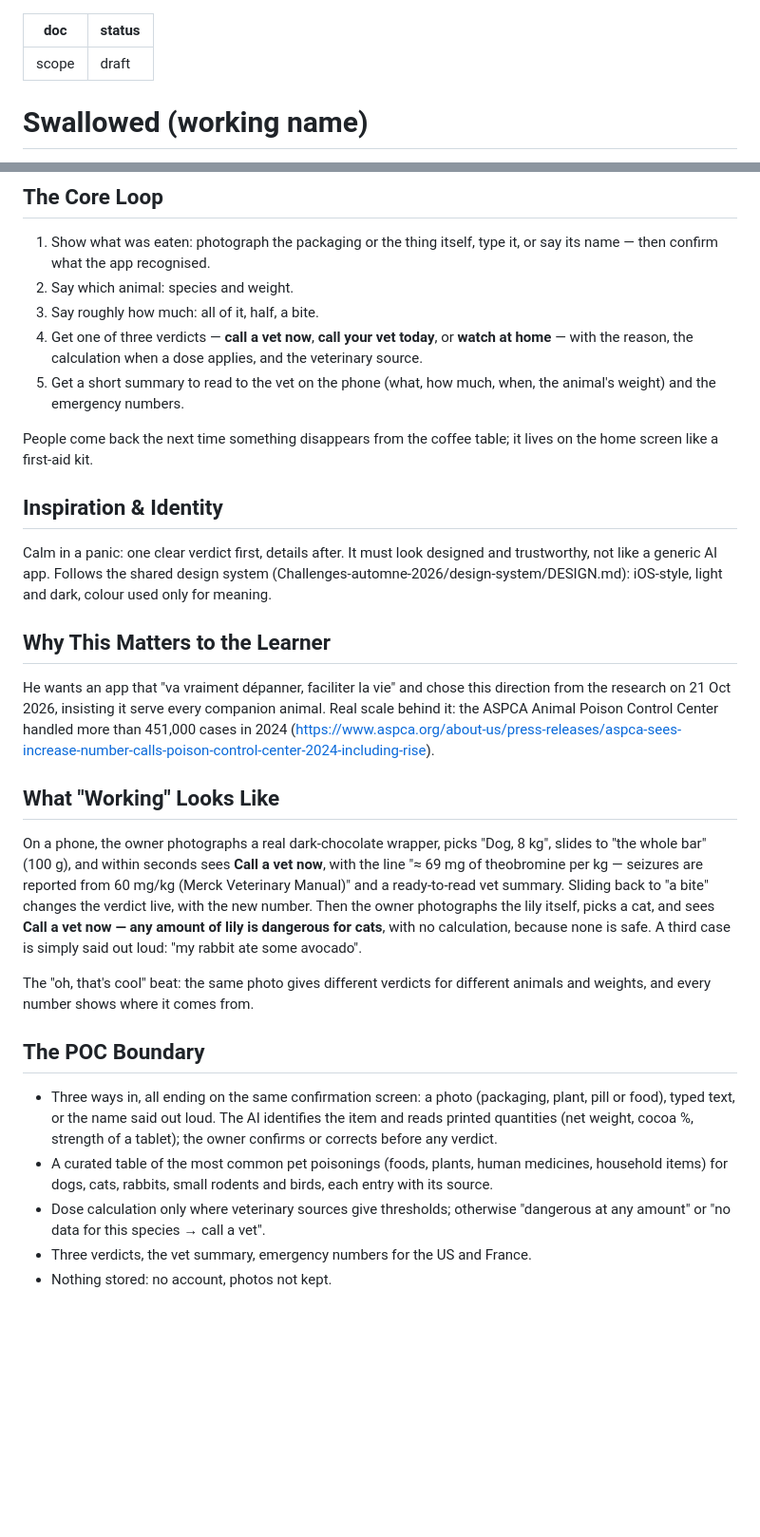
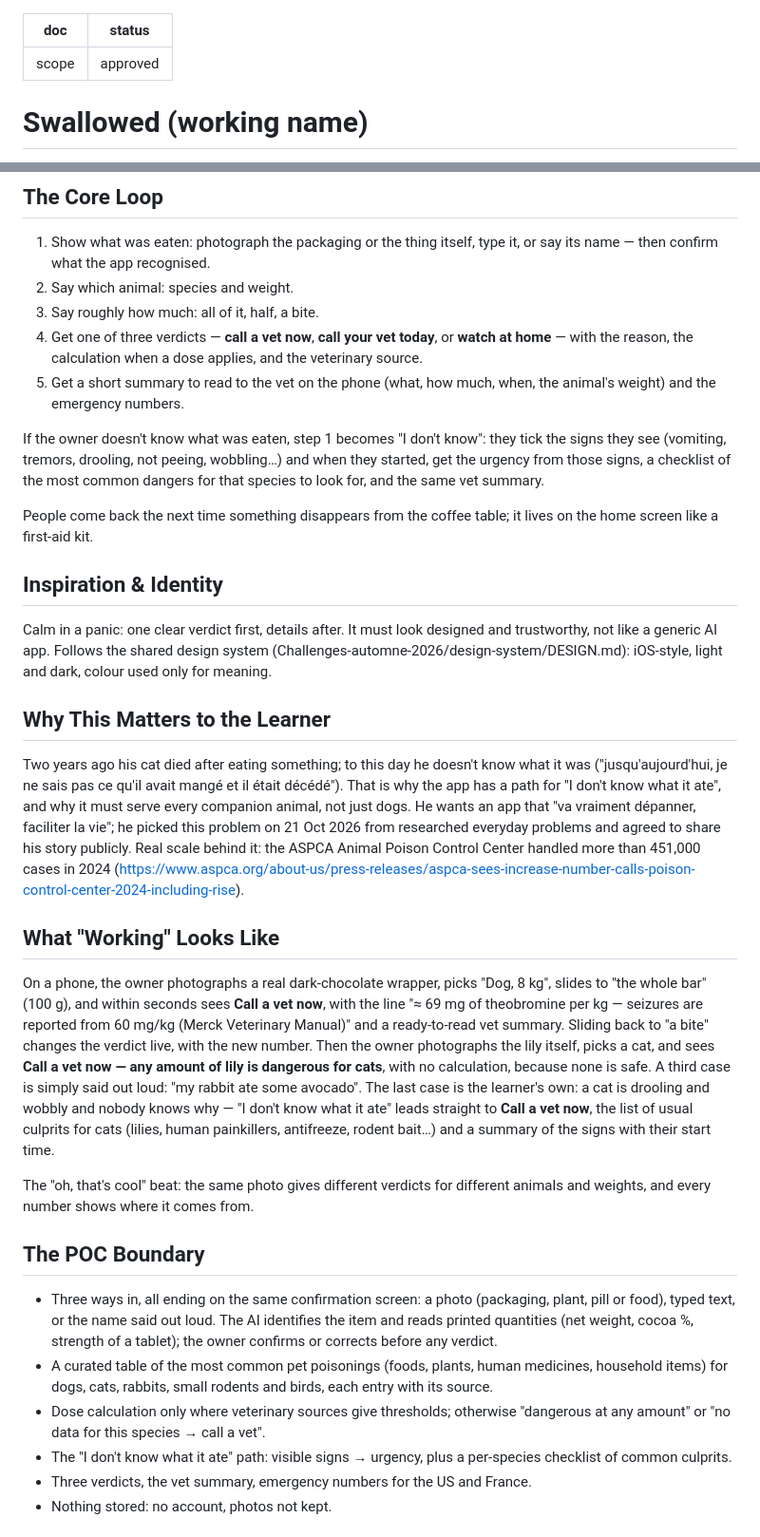
Before and after one commit to blanco1er/swallowed, a Markdown page: devpost/scope.md, 2 parts joined by grey strips. Shown at 95% size. Drawn GitHub-style; blank space fills up the shorter version.

Commit message:
2-scope: approved scope, with the learner's story and the 'I don't know what it ate' path
Co-Authored-By: Claude Opus 5.5 <noreply@anthropic.com>

```diff
--- a/devpost/scope.md
+++ b/devpost/scope.md
@@ -1,6 +1,6 @@
 ---
 doc: scope
-status: draft
+status: approved
 ---
 
 # Swallowed (working name)
@@ -22,16 +24,18 @@ A pet owner — dog, cat, rabbit, guinea pig or hamster, bird — who has just f
 4. Get one of three verdicts — **call a vet now**, **call your vet today**, or **watch at home** — with the reason, the calculation when a dose applies, and the veterinary source.
 5. Get a short summary to read to the vet on the phone (what, how much, when, the animal's weight) and the emergency numbers.
 
+If the owner doesn't know what was eaten, step 1 becomes "I don't know": they tick the signs they see (vomiting, tremors, drooling, not peeing, wobbling…) and when they started, get the urgency from those signs, a checklist of the most common dangers for that species to look for, and the same vet summary.
+
 People come back the next time something disappears from the coffee table; it lives on the home screen like a first-aid kit.
 
 ## Inspiration & Identity
 Calm in a panic: one clear verdict first, details after. It must look designed and trustworthy, not like a generic AI app. Follows the shared design system (Challenges-automne-2026/design-system/DESIGN.md): iOS-style, light and dark, colour used only for meaning.
 
 ## Why This Matters to the Learner
-He wants an app that "va vraiment dépanner, faciliter la vie" and chose this direction from the research on 21 Oct 2026, insisting it serve every companion animal. Real scale behind it: the ASPCA Animal Poison Control Center handled more than 451,000 cases in 2024 (https://www.aspca.org/about-us/press-releases/aspca-sees-increase-number-calls-poison-control-center-2024-including-rise).
+Two years ago his cat died after eating something; to this day he doesn't know what it was ("jusqu'aujourd'hui, je ne sais pas ce qu'il avait mangé et il était décédé"). That is why the app has a path for "I don't know what it ate", and why it must serve every companion animal, not just dogs. He wants an app that "va vraiment dépanner, faciliter la vie"; he picked this problem on 21 Oct 2026 from researched everyday problems and agreed to share his story publicly. Real scale behind it: the ASPCA Animal Poison Control Center handled more than 451,000 cases in 2024 (https://www.aspca.org/about-us/press-releases/aspca-sees-increase-number-calls-poison-control-center-2024-including-rise).
 
 ## What "Working" Looks Like
-On a phone, the owner photographs a real dark-chocolate wrapper, picks "Dog, 8 kg", slides to "the whole bar" (100 g), and within seconds sees **Call a vet now**, with the line "≈ 69 mg of theobromine per kg — seizures are reported from 60 mg/kg (Merck Veterinary Manual)" and a ready-to-read vet summary. Sliding back to "a bite" changes the verdict live, with the new number. Then the owner photographs the lily itself, picks a cat, and sees **Call a vet now — any amount of lily is dangerous for cats**, with no calculation, because none is safe. A third case is simply said out loud: "my rabbit ate some avocado".
+On a phone, the owner photographs a real dark-chocolate wrapper, picks "Dog, 8 kg", slides to "the whole bar" (100 g), and within seconds sees **Call a vet now**, with the line "≈ 69 mg of theobromine per kg — seizures are reported from 60 mg/kg (Merck Veterinary Manual)" and a ready-to-read vet summary. Sliding back to "a bite" changes the verdict live, with the new number. Then the owner photographs the lily itself, picks a cat, and sees **Call a vet now — any amount of lily is dangerous for cats**, with no calculation, because none is safe. A third case is simply said out loud: "my rabbit ate some avocado". The last case is the learner's own: a cat is drooling and wobbly and nobody knows why — "I don't know what it ate" leads straight to **Call a vet now**, the list of usual culprits for cats (lilies, human painkillers, antifreeze, rodent bait…) and a summary of the signs with their start time.
 
 The "oh, that's cool" beat: the same photo gives different verdicts for different animals and weights, and every number shows where it comes from.
 
@@ -39,6 +43,7 @@ The "oh, that's cool" beat: the same photo gives different verdicts for differen
 - Three ways in, all ending on the same confirmation screen: a photo (packaging, plant, pill or food), typed text, or the name said out loud. The AI identifies the item and reads printed quantities (net weight, cocoa %, strength of a tablet); the owner confirms or corrects before any verdict.
 - A curated table of the most common pet poisonings (foods, plants, human medicines, household items) for dogs, cats, rabbits, small rodents and birds, each entry with its source.
 - Dose calculation only where veterinary sources give thresholds; otherwise "dangerous at any amount" or "no data for this species → call a vet".
+- The "I don't know what it ate" path: visible signs → urgency, plus a per-species checklist of common culprits.
 - Three verdicts, the vet summary, emergency numbers for the US and France.
 - Nothing stored: no account, photos not kept.
 
```
Also changed, not shown: other parts of devpost/scope.md (+2 -0 lines).
